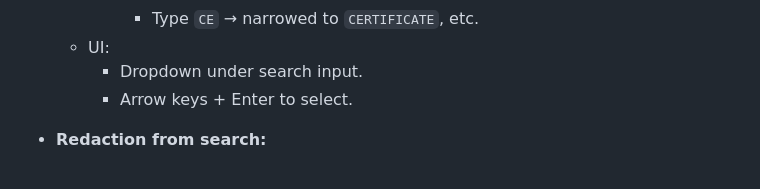
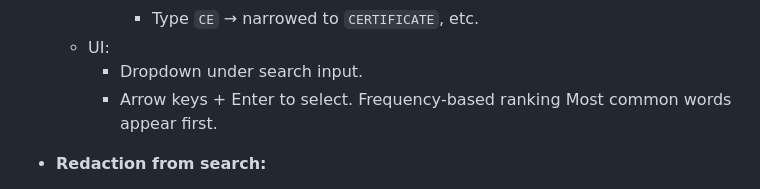
Before and after one commit to tuff333/Redectio-Tool, a Markdown page: upgrade.md, the part around the change. Rendered like a GitHub page.

```diff
--- a/upgrade.md
+++ b/upgrade.md
@@ -153,6 +153,8 @@ Use a shared tooltip component (CSS + small JS).
   - UI:
     - Dropdown under search input.
     - Arrow keys + Enter to select.
+  Frequency‑based ranking
+Most common words appear first.
 
 - **Redaction from search:**
   - For a selected word:
```
